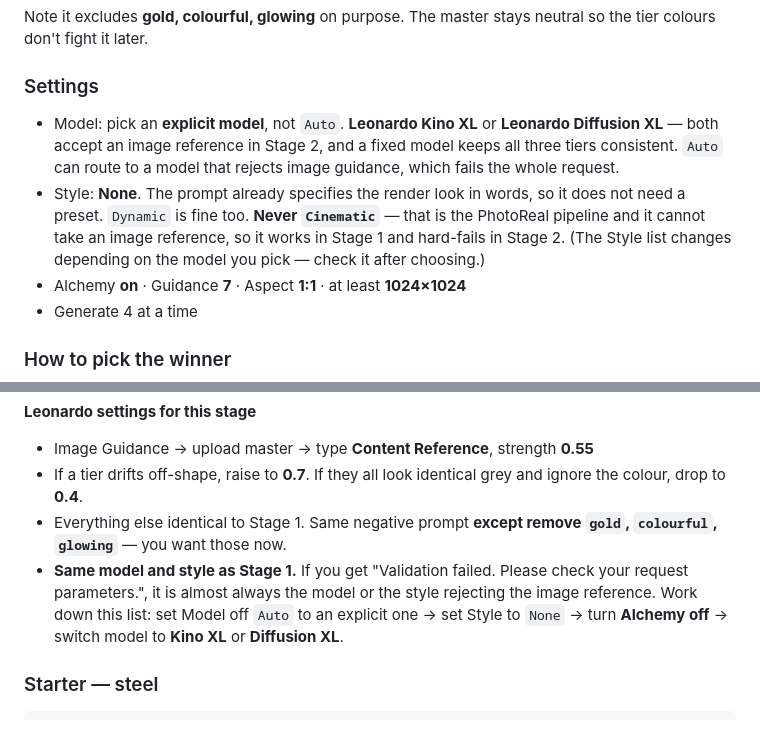
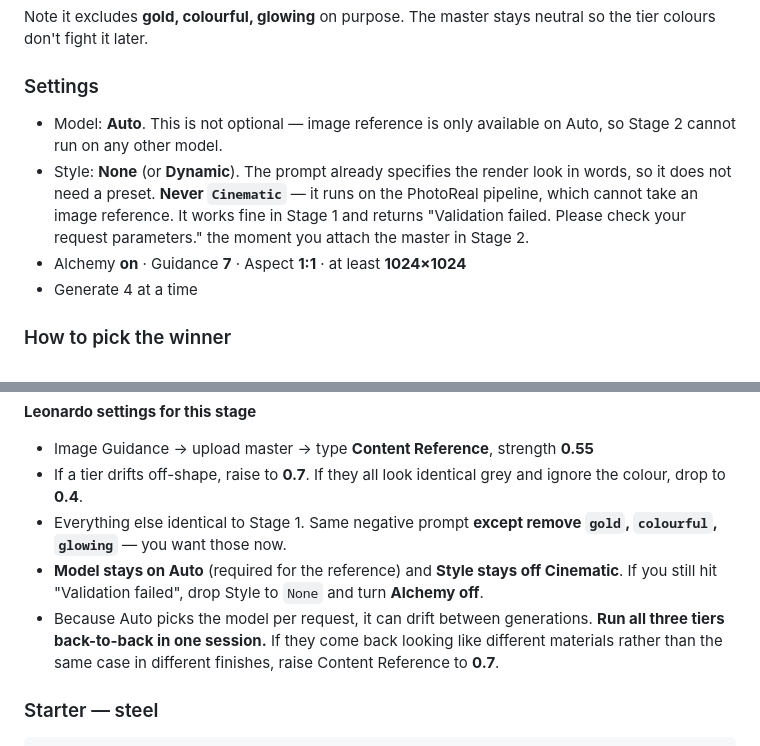
Before and after one commit to tyler212345/propchamps, a Markdown page: cases/ART-BRIEF.md, 2 parts joined by grey strips. Drawn GitHub-style.

Commit message:
Cases: art brief — image reference requires Model: Auto
Corrects the previous fix. Leonardo only offers the image reference on
Model: Auto, so switching to an explicit model is not possible for
Stage 2. The only setting that actually breaks the request is the
Cinematic style (PhotoReal pipeline, cannot take an image reference).
Brief now pins Model: Auto, Style: None or Dynamic, and notes that Auto
can drift between requests so all three tiers should be generated
back-to-back.

Co-Authored-By: Claude Opus 4.8 <noreply@anthropic.com>

```diff
--- a/cases/ART-BRIEF.md
+++ b/cases/ART-BRIEF.md
@@ -44,15 +44,13 @@ so the tier colours don't fight it later.
 
 ### Settings
 
-- Model: pick an **explicit model**, not `Auto`. **Leonardo Kino XL** or
-  **Leonardo Diffusion XL** — both accept an image reference in Stage 2, and a fixed
-  model keeps all three tiers consistent. `Auto` can route to a model that rejects
-  image guidance, which fails the whole request.
-- Style: **None**. The prompt already specifies the render look in words, so it does
-  not need a preset. `Dynamic` is fine too.
-  **Never `Cinematic`** — that is the PhotoReal pipeline and it cannot take an image
-  reference, so it works in Stage 1 and hard-fails in Stage 2.
-  (The Style list changes depending on the model you pick — check it after choosing.)
+- Model: **Auto**. This is not optional — image reference is only available on Auto,
+  so Stage 2 cannot run on any other model.
+- Style: **None** (or **Dynamic**). The prompt already specifies the render look in
+  words, so it does not need a preset.
+  **Never `Cinematic`** — it runs on the PhotoReal pipeline, which cannot take an
+  image reference. It works fine in Stage 1 and returns "Validation failed. Please
+  check your request parameters." the moment you attach the master in Stage 2.
 - Alchemy **on** · Guidance **7** · Aspect **1:1** · at least **1024×1024**
 - Generate 4 at a time
 
@@ -85,11 +83,13 @@ image every time, so the shape and camera stay locked and only the finish change
   ignore the colour, drop to **0.4**.
 - Everything else identical to Stage 1. Same negative prompt **except remove
   `gold`, `colourful`, `glowing`** — you want those now.
-- **Same model and style as Stage 1.** If you get "Validation failed. Please check
-  your request parameters.", it is almost always the model or the style rejecting the
-  image reference. Work down this list: set Model off `Auto` to an explicit one →
-  set Style to `None` → turn **Alchemy off** → switch model to **Kino XL** or
-  **Diffusion XL**.
+- **Model stays on Auto** (required for the reference) and **Style stays off
+  Cinematic**. If you still hit "Validation failed", drop Style to `None` and turn
+  **Alchemy off**.
+- Because Auto picks the model per request, it can drift between generations.
+  **Run all three tiers back-to-back in one session.** If they come back looking like
+  different materials rather than the same case in different finishes, raise Content
+  Reference to **0.7**.
 
 ### Starter — steel
 
```
